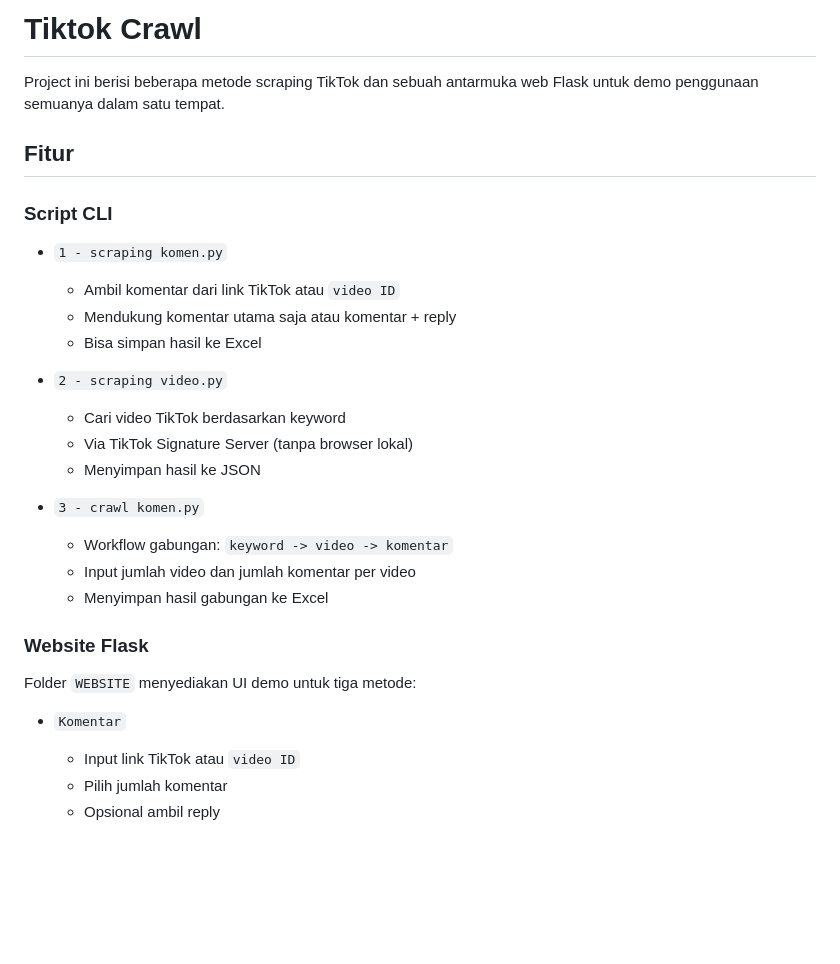
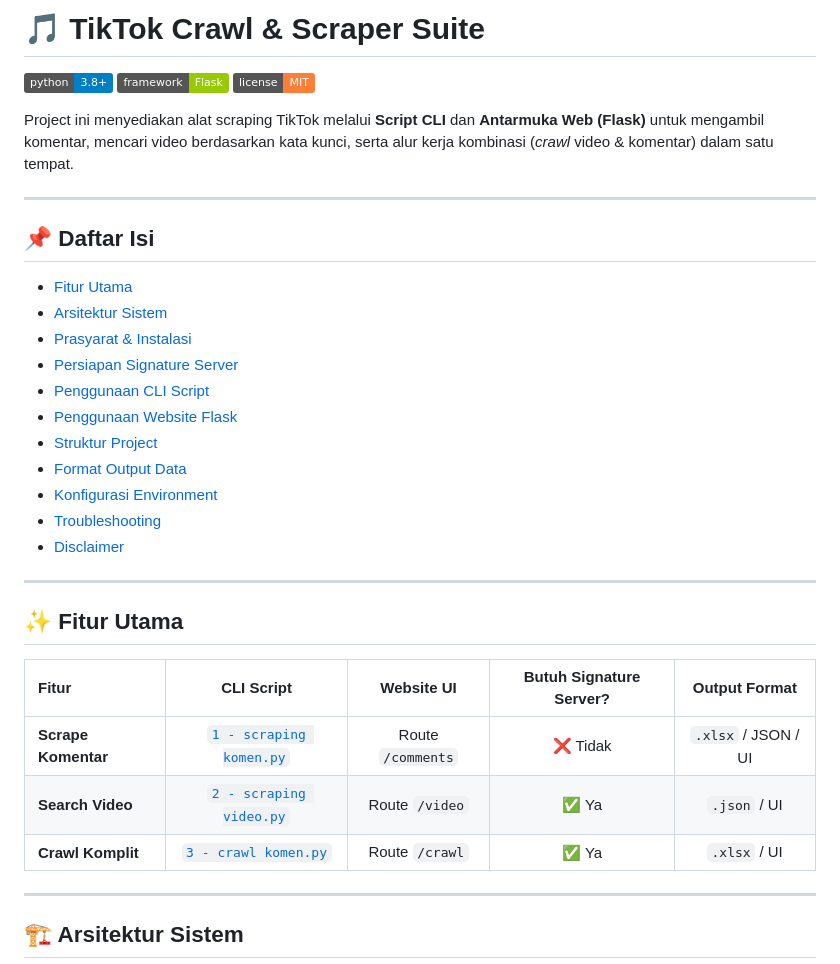
Before and after one commit to afrzlfaiz/Tiktok-Crawl, a Markdown page: README.md, the part around one of its changes. Rendered like a GitHub page; badges without logos; blank space fills up the shorter version.

Commit message:
docs: improve README documentation with architectural diagram, setup guide, and usage examples

```diff
--- a/README.md
+++ b/README.md
@@ -1,32 +1,37 @@
-# Tiktok Crawl
+# 🎵 TikTok Crawl & Scraper Suite
 
-Project ini berisi beberapa metode scraping TikTok dan sebuah antarmuka web Flask untuk demo penggunaan semuanya dalam satu tempat.
+![Python Version](https://img.shields.io/badge/python-3.8%2B-blue)
+![Framework](https://img.shields.io/badge/framework-Flask-green)
+![License](https://img.shields.io/badge/license-MIT-orange)
 
-## Fitur
+Project ini menyediakan alat scraping TikTok melalui **Script CLI** dan **Antarmuka Web (Flask)** untuk mengambil komentar, mencari video berdasarkan kata kunci, serta alur kerja kombinasi (*crawl* video & komentar) dalam satu tempat.
 
-### Script CLI
+---
 
-- `1 - scraping komen.py`
-  - Ambil komentar dari link TikTok atau `video ID`
-  - Mendukung komentar utama saja atau komentar + reply
-  - Bisa simpan hasil ke Excel
+## 📌 Daftar Isi
+- [Fitur Utama](#-fitur-utama)
+- [Arsitektur Sistem](#-arsitektur-sistem)
+- [Prasyarat & Instalasi](#-prasyarat--instalasi)
+- [Persiapan Signature Server](#-persiapan-signature-server-wajib-untuk-search)
+- [Penggunaan CLI Script](#-penggunaan-cli-script)
+- [Penggunaan Website Flask](#-penggunaan-website-flask)
+- [Struktur Project](#-struktur-project)
+- [Format Output Data](#-format-output-data)
+- [Konfigurasi Environment](#-konfigurasi-environment)
+- [Troubleshooting](#-troubleshooting)
+- [Disclaimer](#-disclaimer)
 
-- `2 - scraping video.py`
-  - Cari video TikTok berdasarkan keyword
-  - Via TikTok Signature Server (tanpa browser lokal)
-  - Menyimpan hasil ke JSON
+---
 
-- `3 - crawl komen.py`
-  - Workflow gabungan: `keyword -> video -> komentar`
-  - Input jumlah video dan jumlah komentar per video
-  - Menyimpan hasil gabungan ke Excel
+## ✨ Fitur Utama
 
-### Website Flask
+| Fitur | CLI Script | Website UI | Butuh Signature Server? | Output Format |
+| :--- | :---: | :---: | :---: | :---: |
+| **Scrape Komentar** | [`1 - scraping komen.py`](1%20-%20scraping%20komen.py) | Route `/comments` | ❌ Tidak | `.xlsx` / JSON / UI |
+| **Search Video** | [`2 - scraping video.py`](2%20-%20scraping%20video.py) | Route `/video` | ✅ Ya | `.json` / UI |
+| **Crawl Komplit** | [`3 - crawl komen.py`](3%20-%20crawl%20komen.py) | Route `/crawl` | ✅ Ya | `.xlsx` / UI |
 
-Folder `WEBSITE` menyediakan UI demo untuk tiga metode:
+---
 
-- `Komentar`
-  - Input link TikTok atau `video ID`
-  - Pilih jumlah komentar
-  - Opsional ambil reply
+## 🏗️ Arsitektur Sistem
 
```
Also changed, not shown: other parts of README.md (+135 -75 lines).
